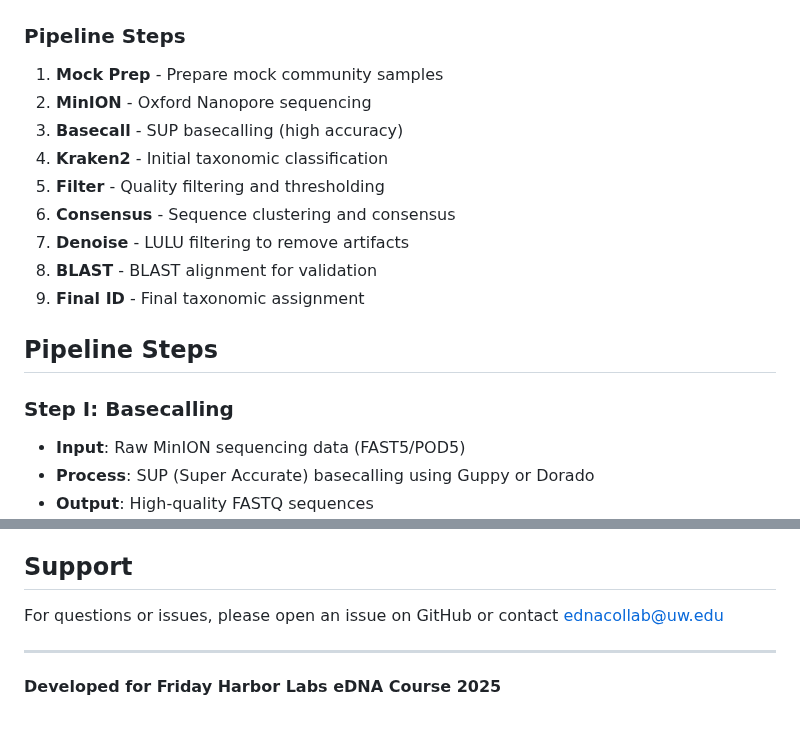
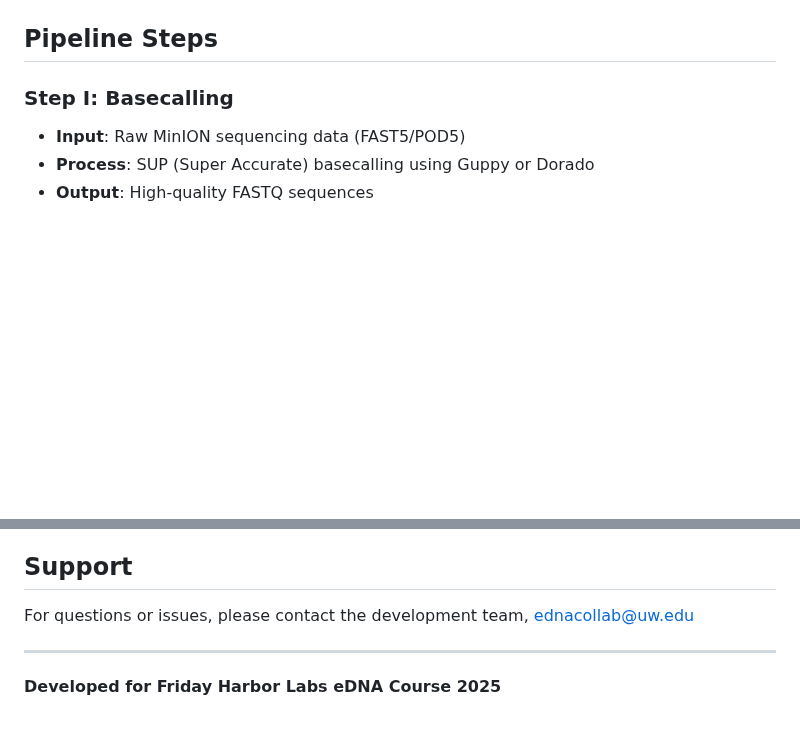
Before and after one commit to piedna/DeCodeDNA, a Markdown page: README.md, 2 parts joined by grey strips. Rendered like a GitHub page; blank space fills up the shorter version.

````diff
--- a/README.md
+++ b/README.md
@@ -58,15 +74,4 @@ flowchart TD
 ```
-
-### Pipeline Steps
-1. **Mock Prep** - Prepare mock community samples
-2. **MinION** - Oxford Nanopore sequencing
-3. **Basecall** - SUP basecalling (high accuracy)
-4. **Kraken2** - Initial taxonomic classification
-5. **Filter** - Quality filtering and thresholding
-6. **Consensus** - Sequence clustering and consensus
-7. **Denoise** - LULU filtering to remove artifacts
-8. **BLAST** - BLAST alignment for validation
-9. **Final ID** - Final taxonomic assignment
 
 ## Pipeline Steps
 
@@ -171,7 +176,7 @@ This project is licensed under the MIT License - see the LICENSE file for detail
 
 ## Support
 
-For questions or issues, please open an issue on GitHub or contact ednacollab@uw.edu
+For questions or issues, please contact the development team, ednacollab@uw.edu
 
 ---
 
````
Also changed, not shown: other parts of README.md (+34 -18 lines).
